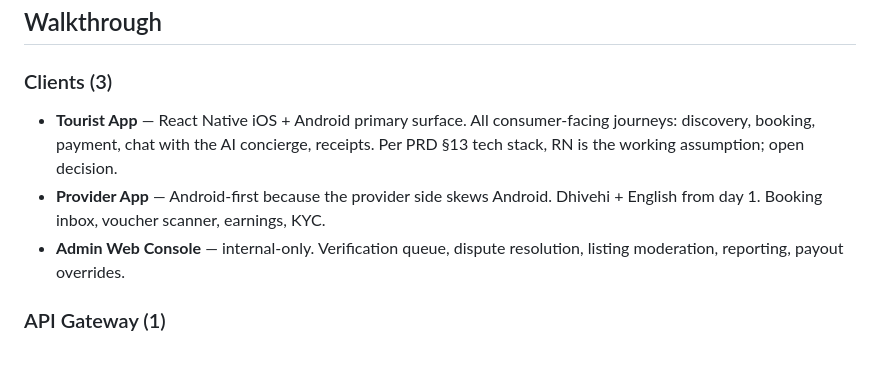
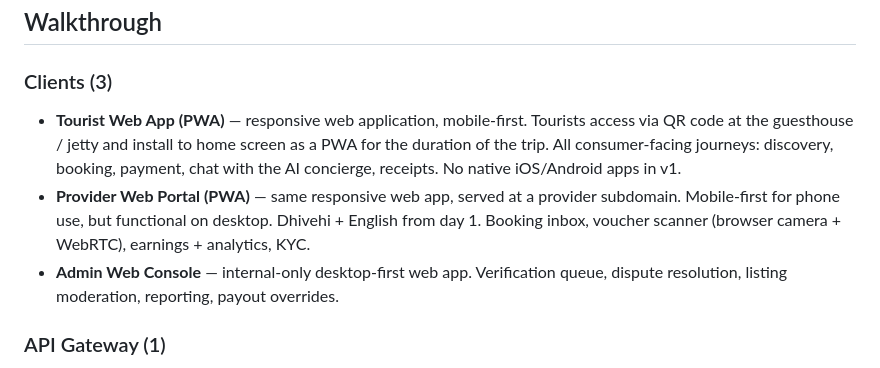
Before and after one commit to moosashifaz/midnightDevs, a Markdown page: docs/ARCHITECTURE.md, the part around one of its changes. Rendered like a GitHub page.

```diff
--- a/ARCHITECTURE.md
+++ b/docs/ARCHITECTURE.md
@@ -94,15 +94,17 @@ flowchart LR
 
 ### Clients (3)
 
-- **Tourist App** — React Native iOS + Android primary surface. All
-  consumer-facing journeys: discovery, booking, payment, chat with the AI
-  concierge, receipts. Per PRD §13 tech stack, RN is the working assumption;
-  open decision.
-- **Provider App** — Android-first because the provider side skews Android.
-  Dhivehi + English from day 1. Booking inbox, voucher scanner, earnings,
-  KYC.
-- **Admin Web Console** — internal-only. Verification queue, dispute
-  resolution, listing moderation, reporting, payout overrides.
+- **Tourist Web App (PWA)** — responsive web application, mobile-first.
+  Tourists access via QR code at the guesthouse / jetty and install to home
+  screen as a PWA for the duration of the trip. All consumer-facing journeys:
+  discovery, booking, payment, chat with the AI concierge, receipts. No native
+  iOS/Android apps in v1.
+- **Provider Web Portal (PWA)** — same responsive web app, served at a
+  provider subdomain. Mobile-first for phone use, but functional on desktop.
+  Dhivehi + English from day 1. Booking inbox, voucher scanner (browser
+  camera + WebRTC), earnings + analytics, KYC.
+- **Admin Web Console** — internal-only desktop-first web app. Verification
+  queue, dispute resolution, listing moderation, reporting, payout overrides.
 
 ### API Gateway (1)
 
```
Also changed, not shown: other parts of docs/ARCHITECTURE.md (+2 -2 lines), docs/PRD.md (renamed from PRD.md, +78 -18 lines).
